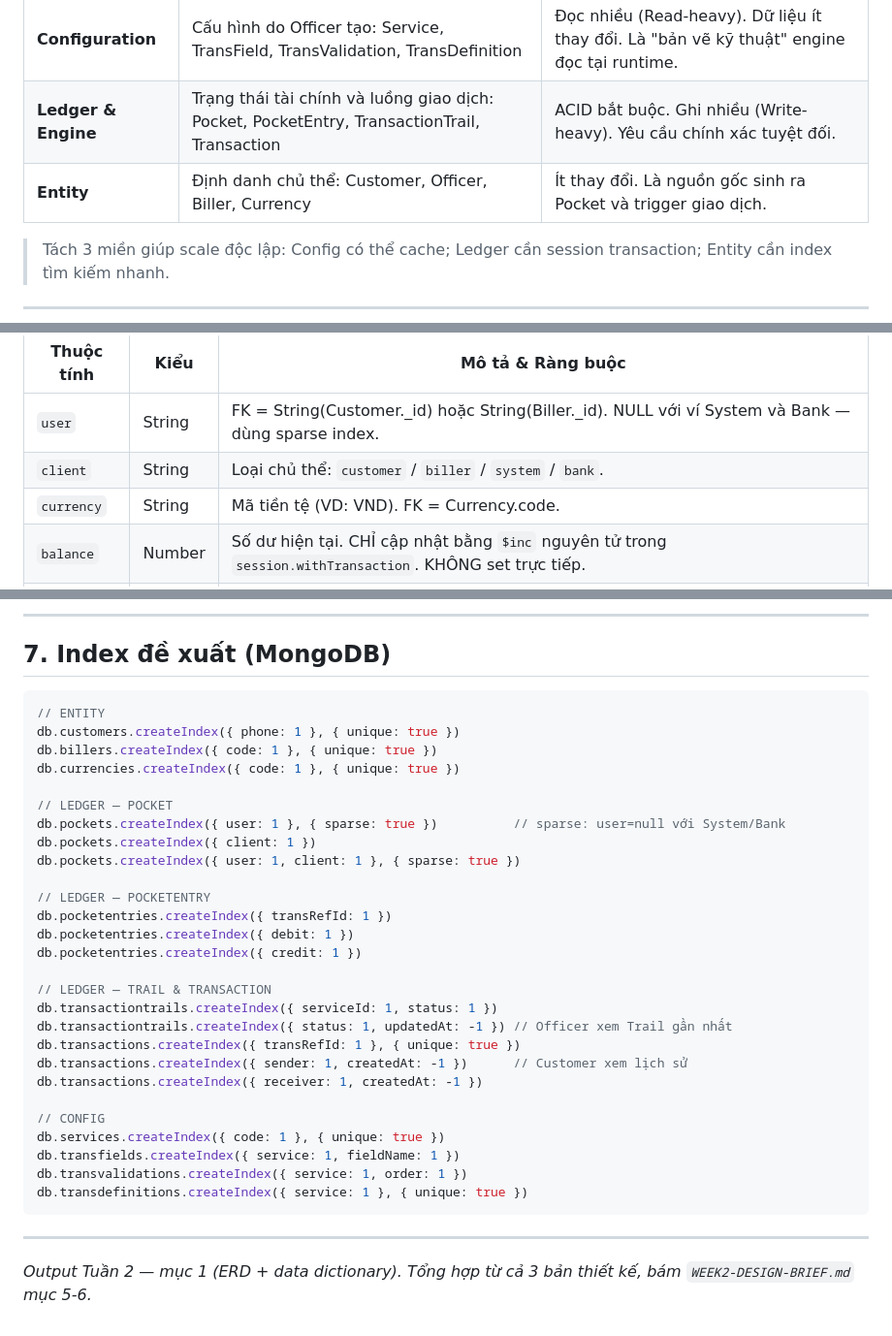
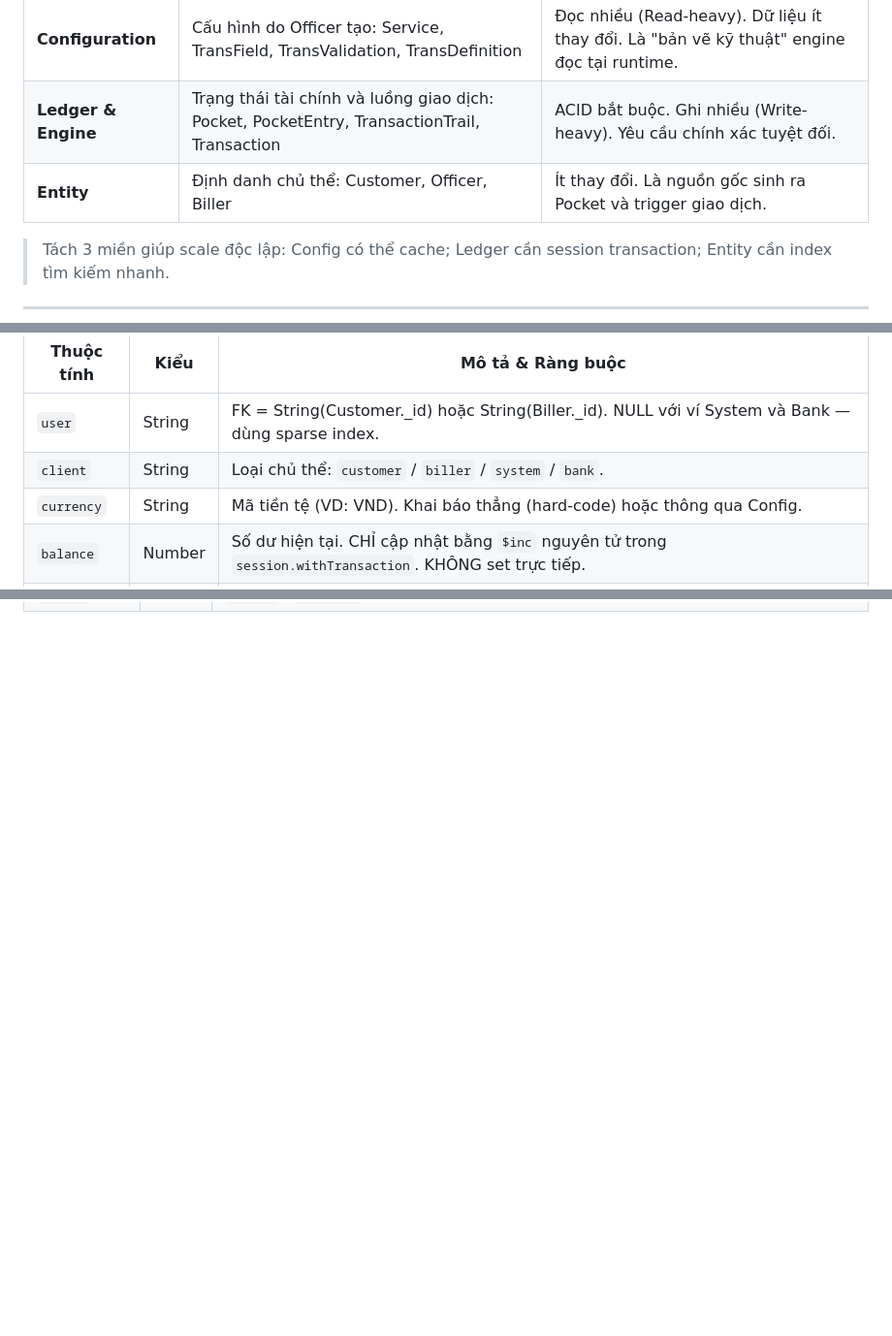
Before and after one commit to notvux00/mini-wallet, a Markdown page: docs/model/erd and data dictionary.md, 3 parts joined by grey strips. Shown at 97% size. GitHub-like rendering; blank space fills up the shorter version.

````diff
--- a/docs/model/erd and data dictionary.md
+++ b/docs/model/erd and data dictionary.md
@@ -13,7 +13,7 @@ Hệ thống được chia thành **3 miền lưu trữ tách biệt về bản
 |------|-------|-----------|
 | **Configuration** | Cấu hình do Officer tạo: Service, TransField, TransValidation, TransDefinition | Đọc nhiều (Read-heavy). Dữ liệu ít thay đổi. Là "bản vẽ kỹ thuật" engine đọc tại runtime. |
 | **Ledger & Engine** | Trạng thái tài chính và luồng giao dịch: Pocket, PocketEntry, TransactionTrail, Transaction | ACID bắt buộc. Ghi nhiều (Write-heavy). Yêu cầu chính xác tuyệt đối. |
-| **Entity** | Định danh chủ thể: Customer, Officer, Biller, Currency | Ít thay đổi. Là nguồn gốc sinh ra Pocket và trigger giao dịch. |
+| **Entity** | Định danh chủ thể: Customer, Officer, Biller | Ít thay đổi. Là nguồn gốc sinh ra Pocket và trigger giao dịch. |
 
 > Tách 3 miền giúp scale độc lập: Config có thể cache; Ledger cần session transaction; Entity cần index tìm kiếm nhanh.
 
@@ -312,7 +307,7 @@ erDiagram
 |------------|--------|-------------------|
 | `user`     | String | FK = String(Customer._id) hoặc String(Biller._id). NULL với ví System và Bank — dùng sparse index. |
 | `client`   | String | Loại chủ thể: `customer` / `biller` / `system` / `bank`. |
-| `currency` | String | Mã tiền tệ (VD: VND). FK = Currency.code. |
+| `currency` | String | Mã tiền tệ (VD: VND). Khai báo thẳng (hard-code) hoặc thông qua Config. |
 | `balance`  | Number | Số dư hiện tại. CHỈ cập nhật bằng `$inc` nguyên tử trong `session.withTransaction`. KHÔNG set trực tiếp. |
 | `checksum` | String | MD5(balance + user + muối cố định). Kiểm trước khi trả số dư cho Customer. Phát hiện sửa tay DB. |
 | `state`    | String | Runtime lock: `active` (bình thường) / `inProgress` (đang bị khoá tại Verify bước 1). Engine set `inProgress` → giải phóng tại bước 7 MỌI lối ra kể cả lỗi. |
@@ -511,37 +443,0 @@ Kết quả mẫu (hoá đơn 50.000, phí 1.000): Ví gửi −51.000 | Ví Bil
----
-
-## 7. Index đề xuất (MongoDB)
-
-```js
-// ENTITY
-db.customers.createIndex({ phone: 1 }, { unique: true })
-db.billers.createIndex({ code: 1 }, { unique: true })
-db.currencies.createIndex({ code: 1 }, { unique: true })
-
-// LEDGER — POCKET
-db.pockets.createIndex({ user: 1 }, { sparse: true })          // sparse: user=null với System/Bank
-db.pockets.createIndex({ client: 1 })
-db.pockets.createIndex({ user: 1, client: 1 }, { sparse: true })
-
-// LEDGER — POCKETENTRY
-db.pocketentries.createIndex({ transRefId: 1 })
-db.pocketentries.createIndex({ debit: 1 })
-db.pocketentries.createIndex({ credit: 1 })
-
-// LEDGER — TRAIL & TRANSACTION
-db.transactiontrails.createIndex({ serviceId: 1, status: 1 })
-db.transactiontrails.createIndex({ status: 1, updatedAt: -1 }) // Officer xem Trail gần nhất
-db.transactions.createIndex({ transRefId: 1 }, { unique: true })
-db.transactions.createIndex({ sender: 1, createdAt: -1 })      // Customer xem lịch sử
-db.transactions.createIndex({ receiver: 1, createdAt: -1 })
-
-// CONFIG
-db.services.createIndex({ code: 1 }, { unique: true })
-db.transfields.createIndex({ service: 1, fieldName: 1 })
-db.transvalidations.createIndex({ service: 1, order: 1 })
-db.transdefinitions.createIndex({ service: 1 }, { unique: true })
-```
-
----
-
-*Output Tuần 2 — mục 1 (ERD + data dictionary). Tổng hợp từ cả 3 bản thiết kế, bám `WEEK2-DESIGN-BRIEF.md` mục 5-6.*
````
Also changed, not shown: other parts of docs/model/erd and data dictionary.md (+2 -69 lines).
